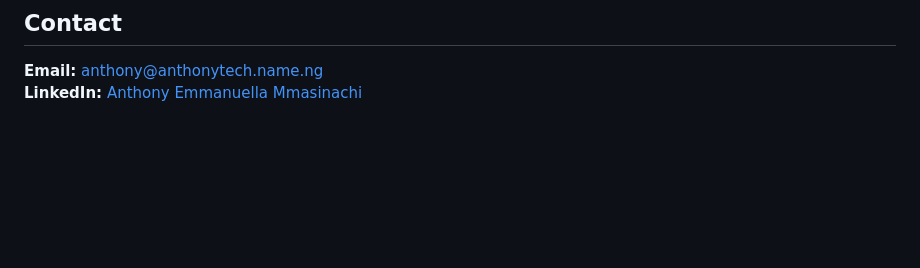
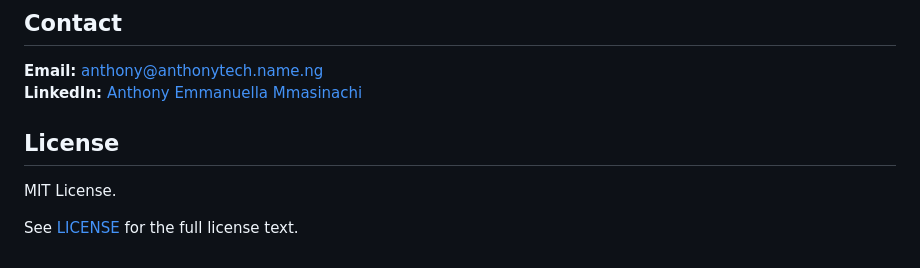
Before and after one commit to Scarlet-Twinz/Scarlet-Twinz, a Markdown page: README.md, the part around the change. Drawn GitHub-style; blank space fills up the shorter version.

Commit message:
Standardize README license section

```diff
--- a/README.md
+++ b/README.md
@@ -112,3 +112,8 @@ The repositories below are therefore written as engineering case studies: what t
 
 **Email:** anthony@anthonytech.name.ng
 **LinkedIn:** [Anthony Emmanuella Mmasinachi](https://www.linkedin.com/in/anthony-emmanuella-mmasinachi-a515543b1)
+## License
+
+MIT License.
+
+See [LICENSE](LICENSE) for the full license text.
```
